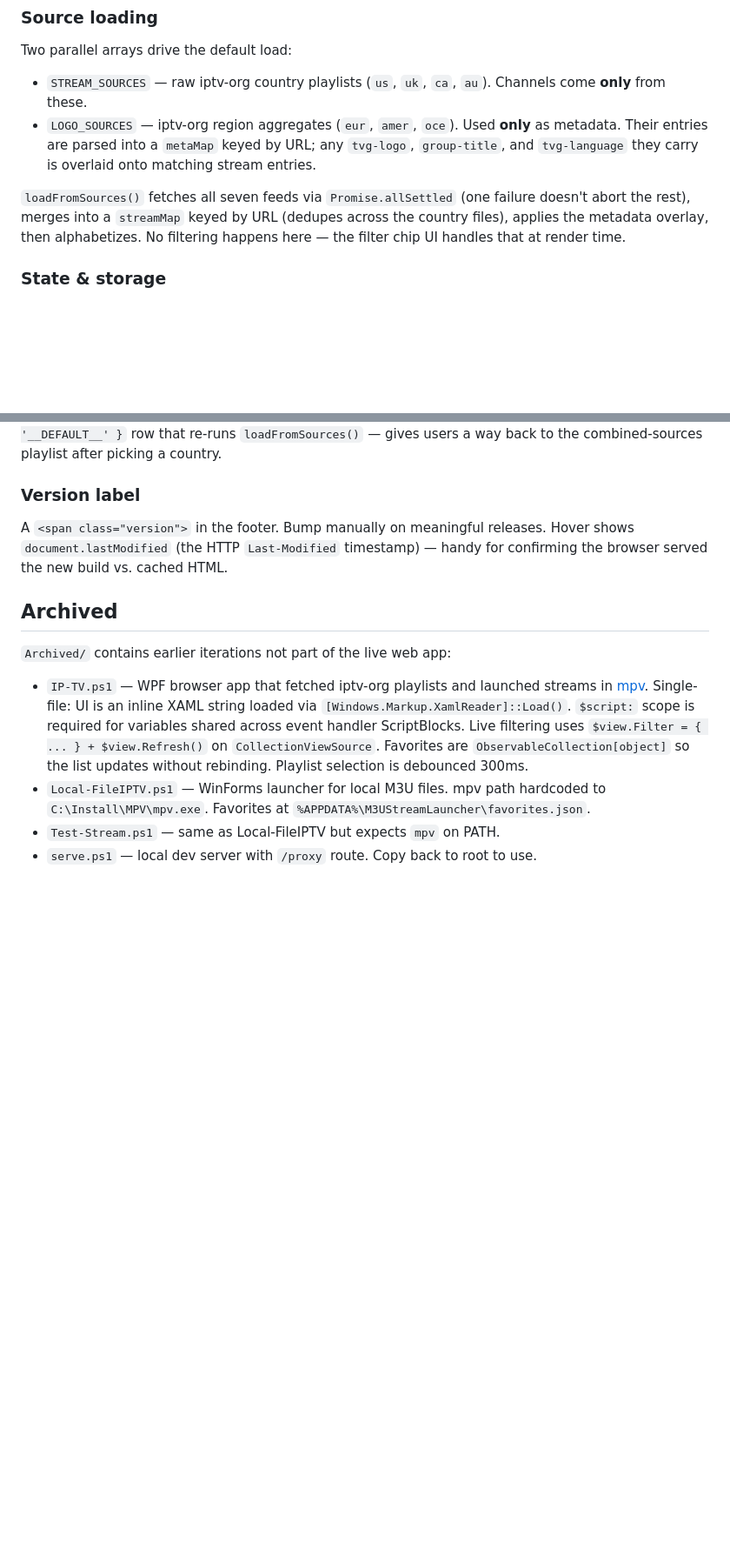
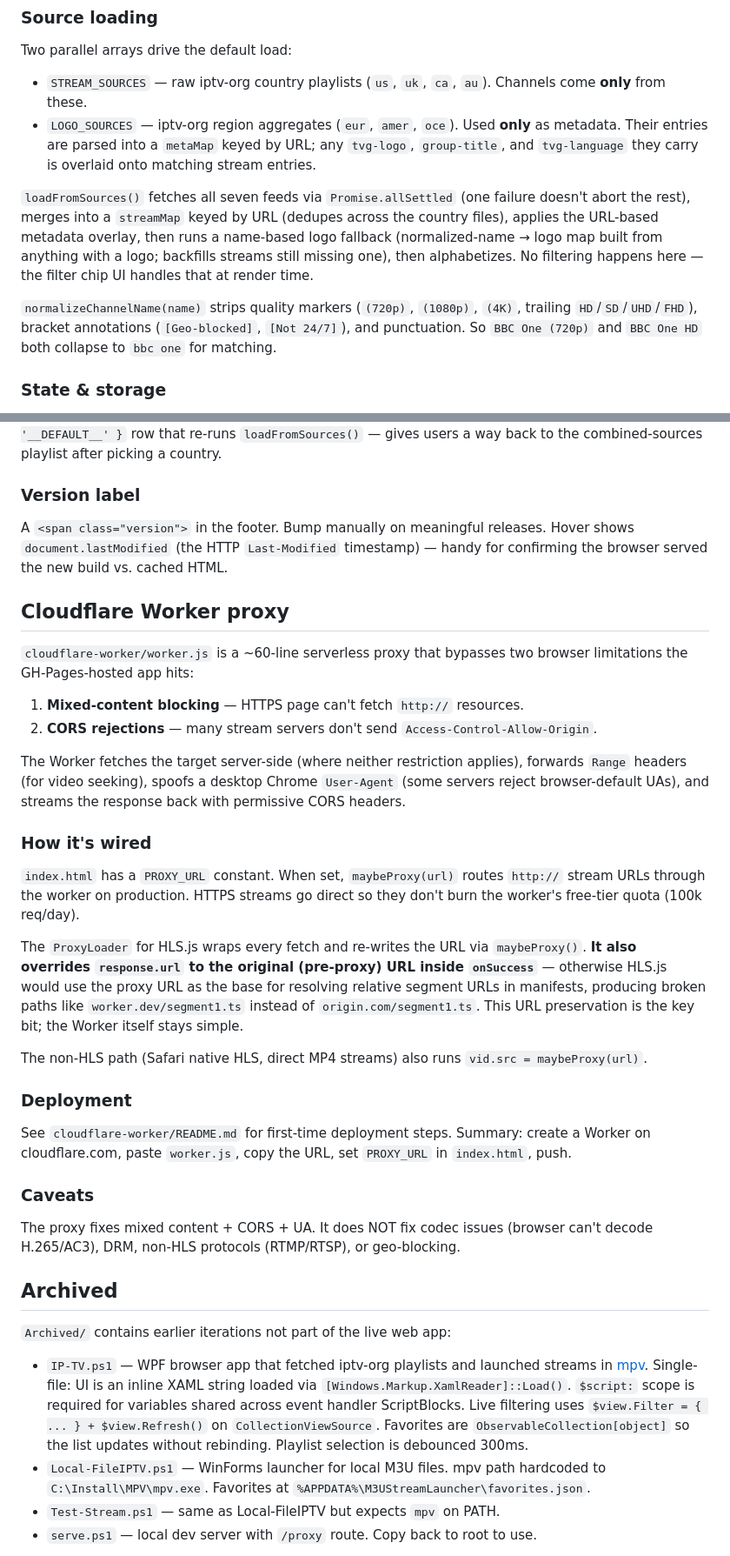
Before and after one commit to Tachaeon/IPTV, a Markdown page: CLAUDE.md, 2 parts joined by grey strips. Shown at 87% size. GitHub-like rendering; blank space fills up the shorter version.

```diff
--- a/CLAUDE.md
+++ b/CLAUDE.md
@@ -31,7 +31,9 @@ Two parallel arrays drive the default load:
 - `STREAM_SOURCES` — raw iptv-org country playlists (`us`, `uk`, `ca`, `au`). Channels come **only** from these.
 - `LOGO_SOURCES` — iptv-org region aggregates (`eur`, `amer`, `oce`). Used **only** as metadata. Their entries are parsed into a `metaMap` keyed by URL; any `tvg-logo`, `group-title`, and `tvg-language` they carry is overlaid onto matching stream entries.
 
-`loadFromSources()` fetches all seven feeds via `Promise.allSettled` (one failure doesn't abort the rest), merges into a `streamMap` keyed by URL (dedupes across the country files), applies the metadata overlay, then alphabetizes. No filtering happens here — the filter chip UI handles that at render time.
+`loadFromSources()` fetches all seven feeds via `Promise.allSettled` (one failure doesn't abort the rest), merges into a `streamMap` keyed by URL (dedupes across the country files), applies the URL-based metadata overlay, then runs a name-based logo fallback (normalized-name → logo map built from anything with a logo; backfills streams still missing one), then alphabetizes. No filtering happens here — the filter chip UI handles that at render time.
+
+`normalizeChannelName(name)` strips quality markers (`(720p)`, `(1080p)`, `(4K)`, trailing `HD`/`SD`/`UHD`/`FHD`), bracket annotations (`[Geo-blocked]`, `[Not 24/7]`), and punctuation. So `BBC One (720p)` and `BBC One HD` both collapse to `bbc one` for matching.
 
 ### State & storage
 
@@ -98,6 +110,31 @@ A `--on-accent` variable is used wherever text sits on top of the accent color (
 
 A `<span class="version">` in the footer. Bump manually on meaningful releases. Hover shows `document.lastModified` (the HTTP `Last-Modified` timestamp) — handy for confirming the browser served the new build vs. cached HTML.
 
+## Cloudflare Worker proxy
+
+`cloudflare-worker/worker.js` is a ~60-line serverless proxy that bypasses two browser limitations the GH-Pages-hosted app hits:
+
+1. **Mixed-content blocking** — HTTPS page can't fetch `http://` resources.
+2. **CORS rejections** — many stream servers don't send `Access-Control-Allow-Origin`.
+
+The Worker fetches the target server-side (where neither restriction applies), forwards `Range` headers (for video seeking), spoofs a desktop Chrome `User-Agent` (some servers reject browser-default UAs), and streams the response back with permissive CORS headers.
+
+### How it's wired
+
+`index.html` has a `PROXY_URL` constant. When set, `maybeProxy(url)` routes `http://` stream URLs through the worker on production. HTTPS streams go direct so they don't burn the worker's free-tier quota (100k req/day).
+
+The `ProxyLoader` for HLS.js wraps every fetch and re-writes the URL via `maybeProxy()`. **It also overrides `response.url` to the original (pre-proxy) URL inside `onSuccess`** — otherwise HLS.js would use the proxy URL as the base for resolving relative segment URLs in manifests, producing broken paths like `worker.dev/segment1.ts` instead of `origin.com/segment1.ts`. This URL preservation is the key bit; the Worker itself stays simple.
+
+The non-HLS path (Safari native HLS, direct MP4 streams) also runs `vid.src = maybeProxy(url)`.
+
+### Deployment
+
+See `cloudflare-worker/README.md` for first-time deployment steps. Summary: create a Worker on cloudflare.com, paste `worker.js`, copy the URL, set `PROXY_URL` in `index.html`, push.
+
+### Caveats
+
+The proxy fixes mixed content + CORS + UA. It does NOT fix codec issues (browser can't decode H.265/AC3), DRM, non-HLS protocols (RTMP/RTSP), or geo-blocking.
+
 ## Archived
 
 `Archived/` contains earlier iterations not part of the live web app:
```
Also changed, not shown: other parts of CLAUDE.md (+13 -3 lines), README.md (+15 -5 lines).
